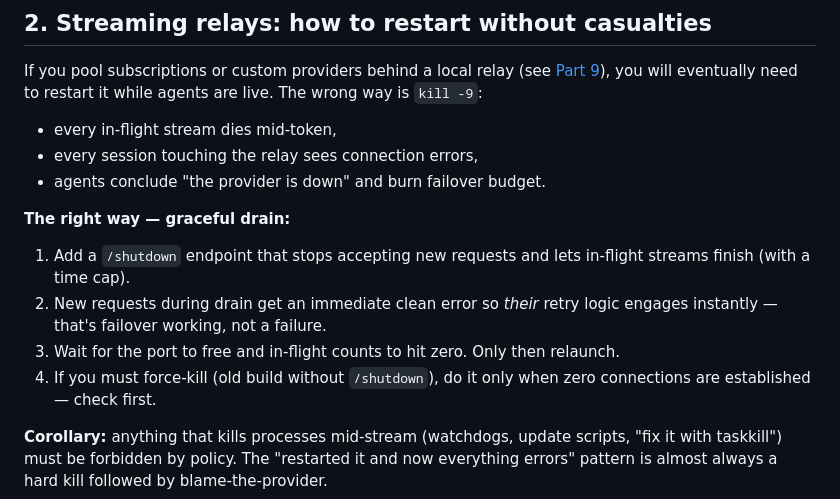
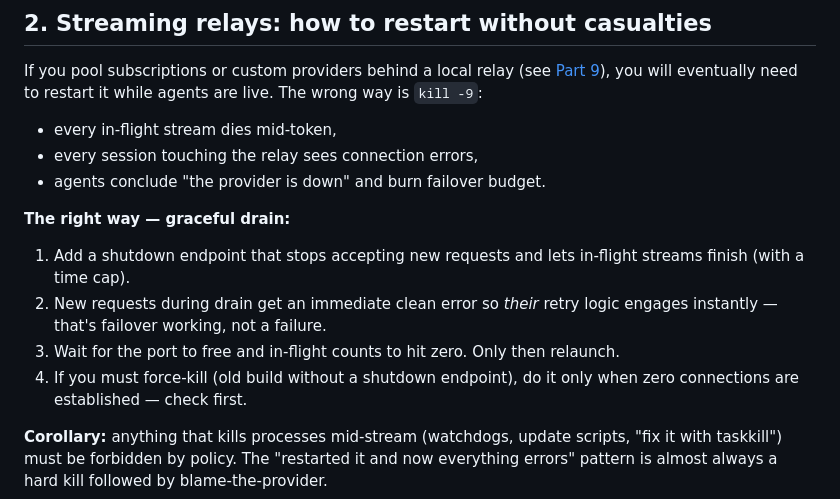
Before and after one commit to OnlyTerp/hermes-optimization-guide, a Markdown page: part29-lessons-from-production.md, the part around the change. Rendered like a GitHub page.

Commit message:
Reword 'shutdown endpoint' references the drift guard read as slash commands

```diff
--- a/part29-lessons-from-production.md
+++ b/part29-lessons-from-production.md
@@ -120,13 +120,13 @@ while agents are live. The wrong way is `kill -9`:
 
 **The right way — graceful drain:**
 
-1. Add a `/shutdown` endpoint that stops accepting new requests and lets
+1. Add a shutdown endpoint that stops accepting new requests and lets
    in-flight streams finish (with a time cap).
 2. New requests during drain get an immediate clean error so *their* retry
    logic engages instantly — that's failover working, not a failure.
 3. Wait for the port to free and in-flight counts to hit zero. Only then
    relaunch.
-4. If you must force-kill (old build without `/shutdown`), do it only when
+4. If you must force-kill (old build without a shutdown endpoint), do it only when
    zero connections are established — check first.
 
 **Corollary:** anything that kills processes mid-stream (watchdogs, update
```
